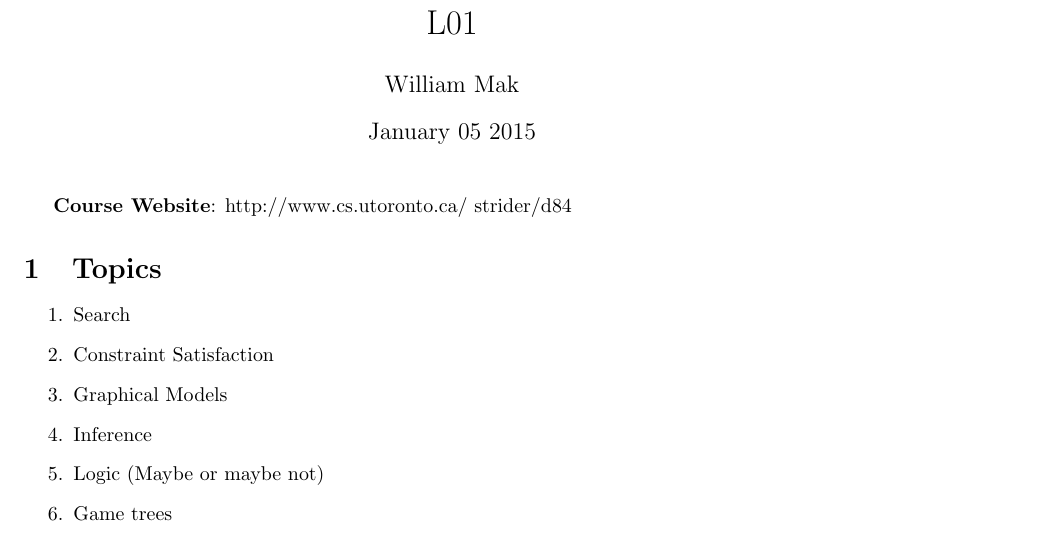
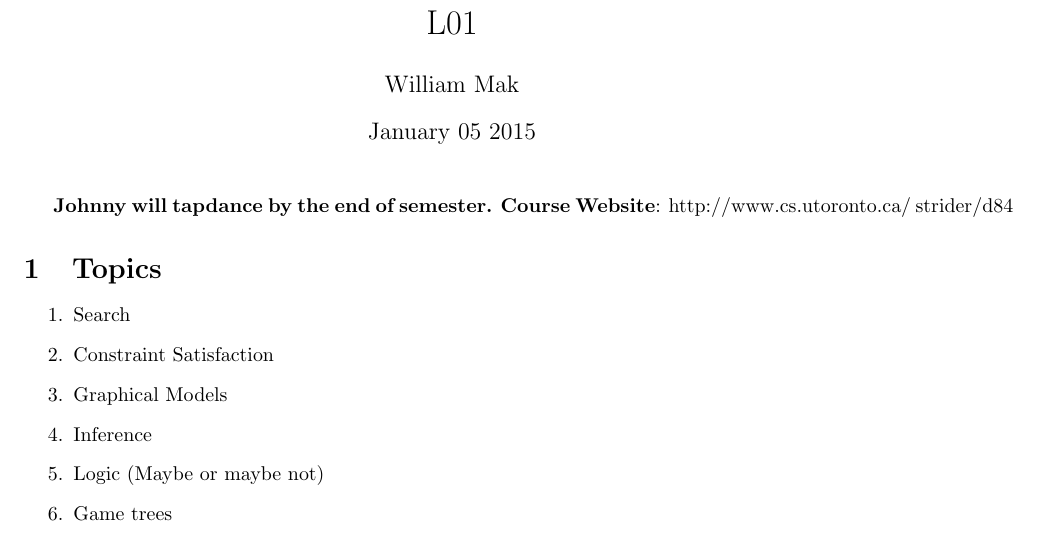
Before and after one commit to wmak/Notes, a LaTeX document (CSC/D84/Material/l01.tex): part of page 1 of 2, cut so that both start at the same text. Compiled offline with pdfLaTeX.

Commit message:
someone needs to tapdance

```diff
--- a/CSC/D84/Material/l01.tex
+++ b/CSC/D84/Material/l01.tex
@@ -13,6 +13,7 @@
 \begin{document}
 
 \maketitle
+\textbf{Johnny will tapdance by the end of semester.}
 \textbf{Course Website}: http://www.cs.utoronto.ca/~strider/d84
 \section{Topics}
 \begin{enumerate}
```
